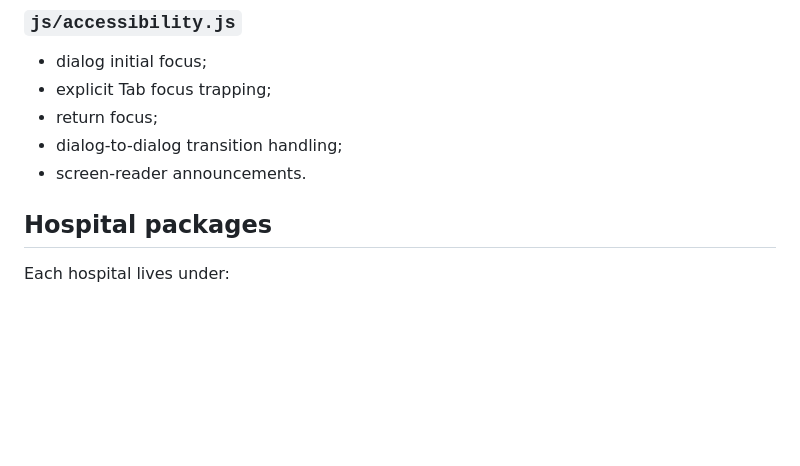
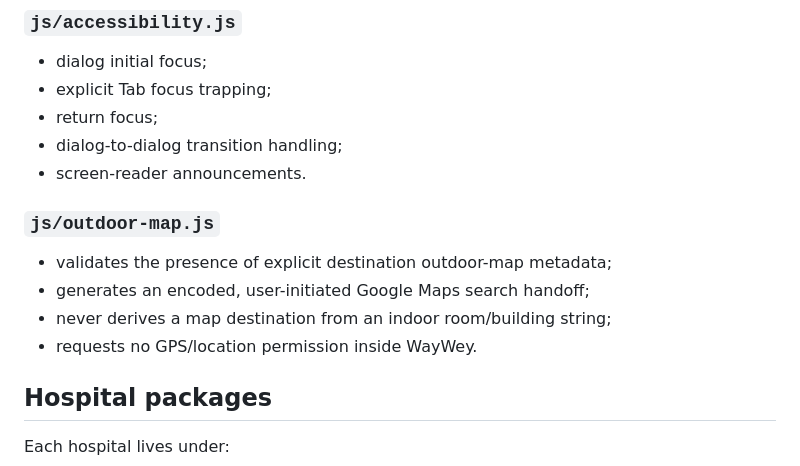
Before and after one commit to ollie61/waywey, a Markdown page: docs/ARCHITECTURE.md, the part around the change. Rendered like a GitHub page; blank space fills up the shorter version.

Commit message:
Document outdoor map handoff module

```diff
--- a/docs/ARCHITECTURE.md
+++ b/docs/ARCHITECTURE.md
@@ -71,6 +71,12 @@ Hospital-specific guides and labels stay in hospital packages.
 - return focus;
 - dialog-to-dialog transition handling;
 - screen-reader announcements.
+
+### `js/outdoor-map.js`
+- validates the presence of explicit destination outdoor-map metadata;
+- generates an encoded, user-initiated Google Maps search handoff;
+- never derives a map destination from an indoor room/building string;
+- requests no GPS/location permission inside WayWey.
 
 ## Hospital packages
 
```
